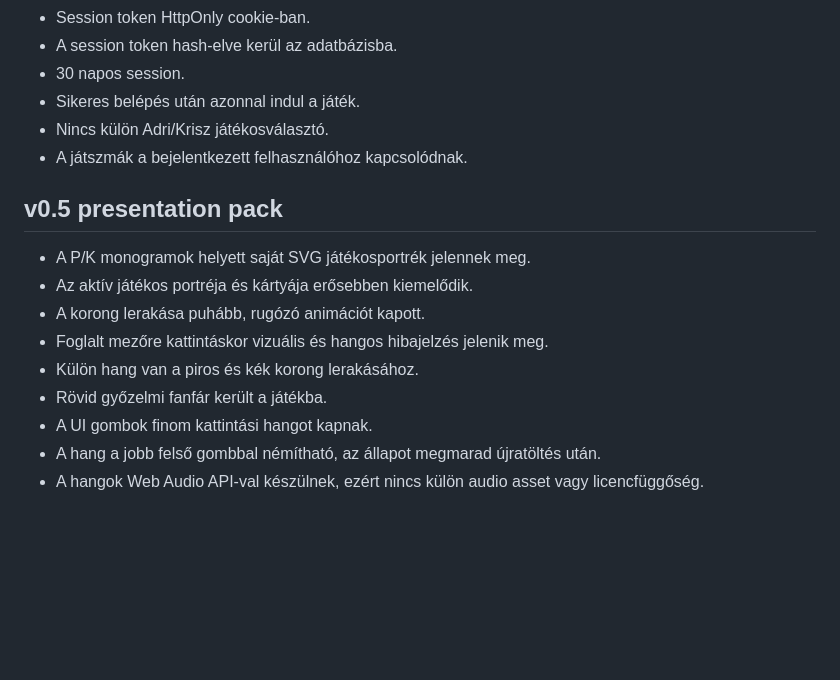
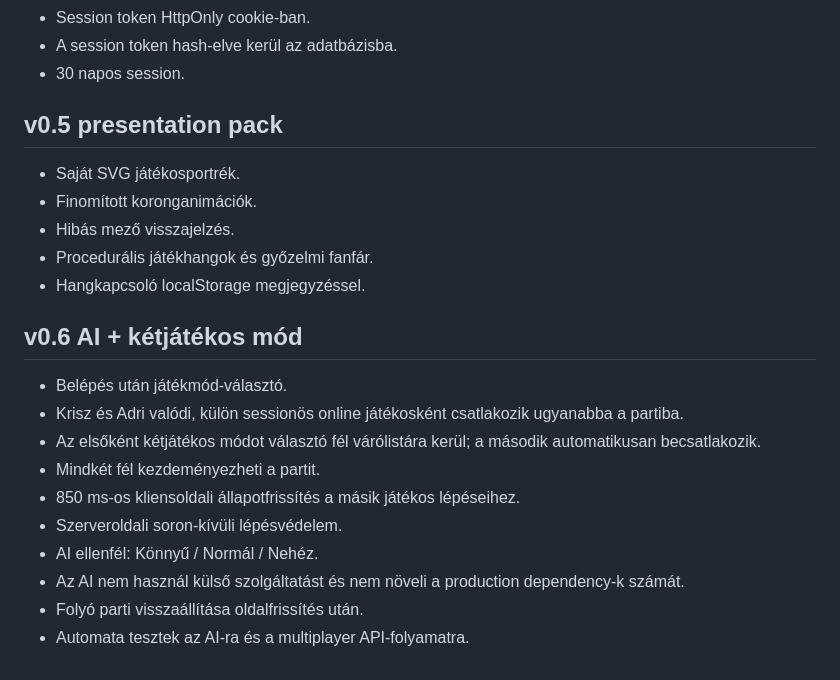
Before and after one commit to goli2hun/kriszotod-web, a Markdown page: README.md, the part around one of its changes. GitHub-like rendering; blank space fills up the shorter version.

```diff
--- a/README.md
+++ b/README.md
@@ -72,18 +71,24 @@ A program kétszer bekéri a jelszót. Minimum 8 karakter szükséges.
 - Session token HttpOnly cookie-ban.
 - A session token hash-elve kerül az adatbázisba.
 - 30 napos session.
-- Sikeres belépés után azonnal indul a játék.
-- Nincs külön Adri/Krisz játékosválasztó.
-- A játszmák a bejelentkezett felhasználóhoz kapcsolódnak.
 
 ## v0.5 presentation pack
 
-- A P/K monogramok helyett saját SVG játékosportrék jelennek meg.
-- Az aktív játékos portréja és kártyája erősebben kiemelődik.
-- A korong lerakása puhább, rugózó animációt kapott.
-- Foglalt mezőre kattintáskor vizuális és hangos hibajelzés jelenik meg.
-- Külön hang van a piros és kék korong lerakásához.
-- Rövid győzelmi fanfár került a játékba.
-- A UI gombok finom kattintási hangot kapnak.
-- A hang a jobb felső gombbal némítható, az állapot megmarad újratöltés után.
-- A hangok Web Audio API-val készülnek, ezért nincs külön audio asset vagy licencfüggőség.
+- Saját SVG játékosportrék.
+- Finomított koronganimációk.
+- Hibás mező visszajelzés.
+- Procedurális játékhangok és győzelmi fanfár.
+- Hangkapcsoló localStorage megjegyzéssel.
+
+## v0.6 AI + kétjátékos mód
+
+- Belépés után játékmód-választó.
+- Krisz és Adri valódi, külön sessionös online játékosként csatlakozik ugyanabba a partiba.
+- Az elsőként kétjátékos módot választó fél várólistára kerül; a második automatikusan becsatlakozik.
+- Mindkét fél kezdeményezheti a partit.
+- 850 ms-os kliensoldali állapotfrissítés a másik játékos lépéseihez.
+- Szerveroldali soron-kívüli lépésvédelem.
+- AI ellenfél: Könnyű / Normál / Nehéz.
+- Az AI nem használ külső szolgáltatást és nem növeli a production dependency-k számát.
+- Folyó parti visszaállítása oldalfrissítés után.
+- Automata tesztek az AI-ra és a multiplayer API-folyamatra.
```
Also changed, not shown: other parts of README.md (+31 -32 lines).
